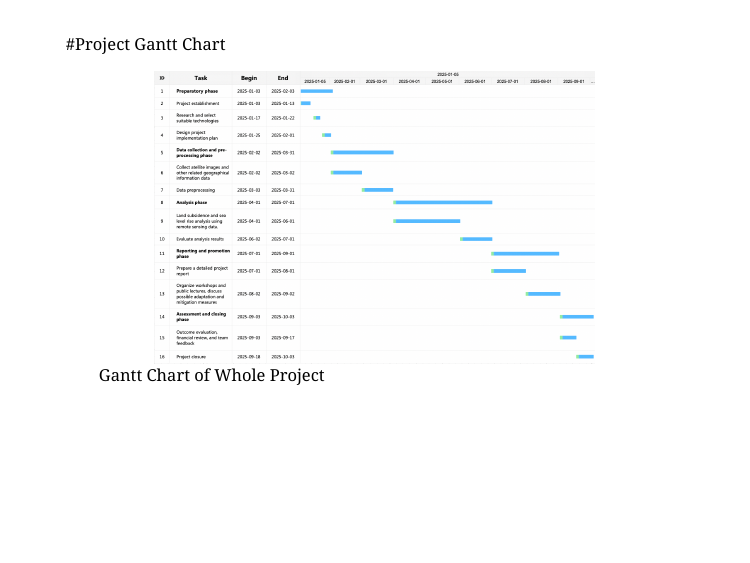
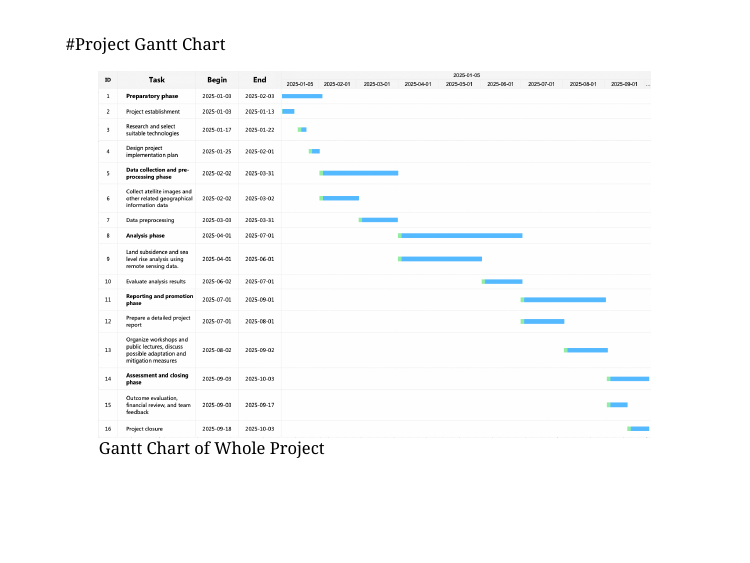
Before and after one commit to zhuooo28/group_pre, an R Markdown document (Part_of_Yizhuo_Shi.Rmd): page 5 of 6. The pictures show the slides in the output file Part_of_Yizhuo_Shi.html that the author committed with the source; the slides are laid out offline by our stand-in for remark.js, each with all of its steps uncovered, in fonts that may differ from those the slides ask for, and without slide numbers, shadows or browser add-ons.

Commit message:
Yizhuo Shi

```diff
--- a/Part_of_Yizhuo_Shi.Rmd
+++ b/Part_of_Yizhuo_Shi.Rmd
@@ -35,7 +35,7 @@ knitr::opts_chunk$set(echo = FALSE)
 ---
 #Project Gantt Chart
 <figure>
-<img src="figures/Gantt.png" width="80%" style="display: block; margin: auto;" /><figcaption>Gantt Chart of Whole Project</figcaption>
+<img src="figures/Gantt.png" width="100%" style="display: block; margin: auto;" /><figcaption>Gantt Chart of Whole Project</figcaption>
 <figure>
 ---
 #References
```
Also changed, not shown: Part_of_Yizhuo_Shi.html.
